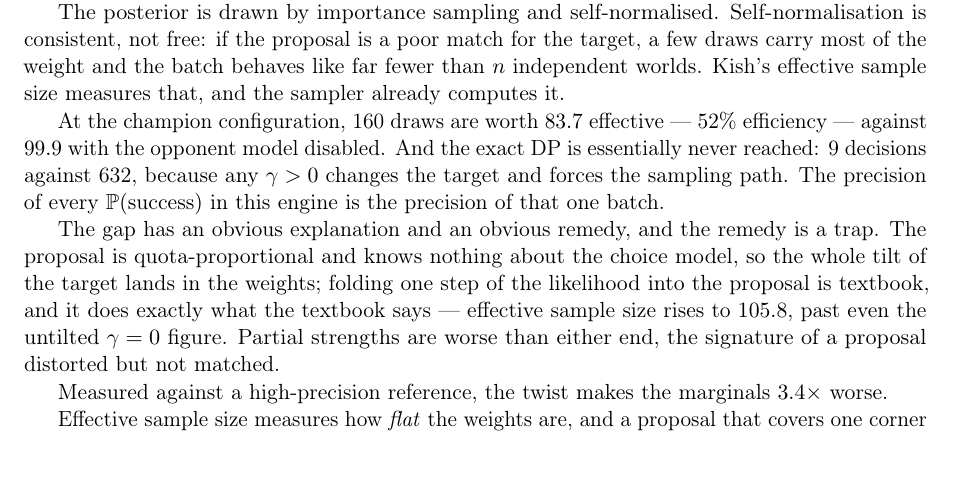
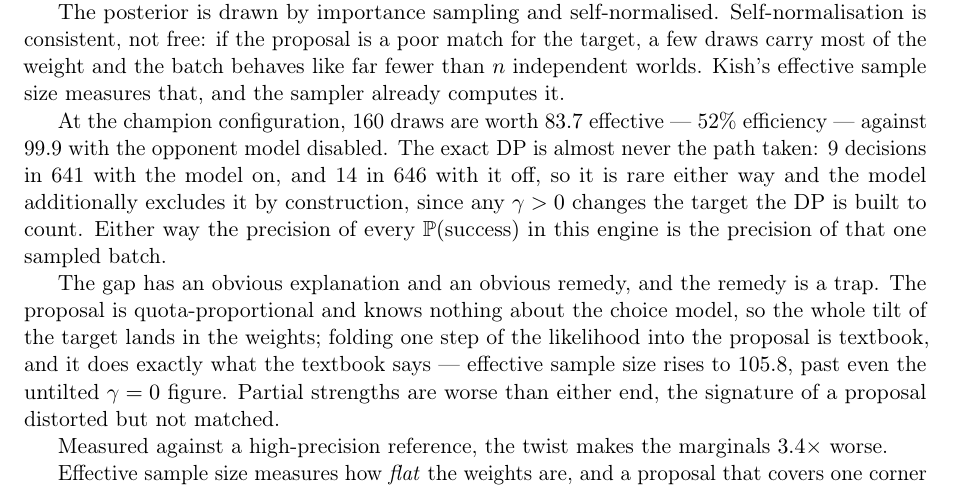
Before and after one commit to kv1514/fish-researchp12, a LaTeX paper (paper/fishbot_v04.tex): part of page 18 of 41, cut so that both start at the same text. Compiled offline with pdfLaTeX.

Commit message:
Paper: the exact DP is rare for two reasons, not one
The sentence said the exact path is essentially never reached BECAUSE any
gamma > 0 forces sampling. That is true and it is not the whole reason: with the
model disabled the exact path was still taken only 14 times in 646 decisions, so
it is rare on its own preconditions and the opponent model additionally excludes
it. Written as a single cause it would have credited the model with a scarcity
that mostly predates it.

```diff
--- a/paper/fishbot_v04.tex
+++ b/paper/fishbot_v04.tex
@@ -1286,10 +1286,12 @@ fewer than $n$ independent worlds. Kish's effective sample size measures that,
 and the sampler already computes it.
 
 At the champion configuration, 160 draws are worth $83.7$ effective --- $52\%$
-efficiency --- against $99.9$ with the opponent model disabled. And the exact DP
-is essentially never reached: 9 decisions against 632, because any $\gamma > 0$
-changes the target and forces the sampling path. The precision of every
-$\Prob(\text{success})$ in this engine is the precision of that one batch.
+efficiency --- against $99.9$ with the opponent model disabled. The exact DP is
+almost never the path taken: 9 decisions in 641 with the model on, and 14 in 646
+with it off, so it is rare either way and the model additionally excludes it by
+construction, since any $\gamma > 0$ changes the target the DP is built to
+count. Either way the precision of every $\Prob(\text{success})$ in this engine
+is the precision of that one sampled batch.
 
 The gap has an obvious explanation and an obvious remedy, and the remedy is a
 trap. The proposal is quota-proportional and knows nothing about the choice
```
